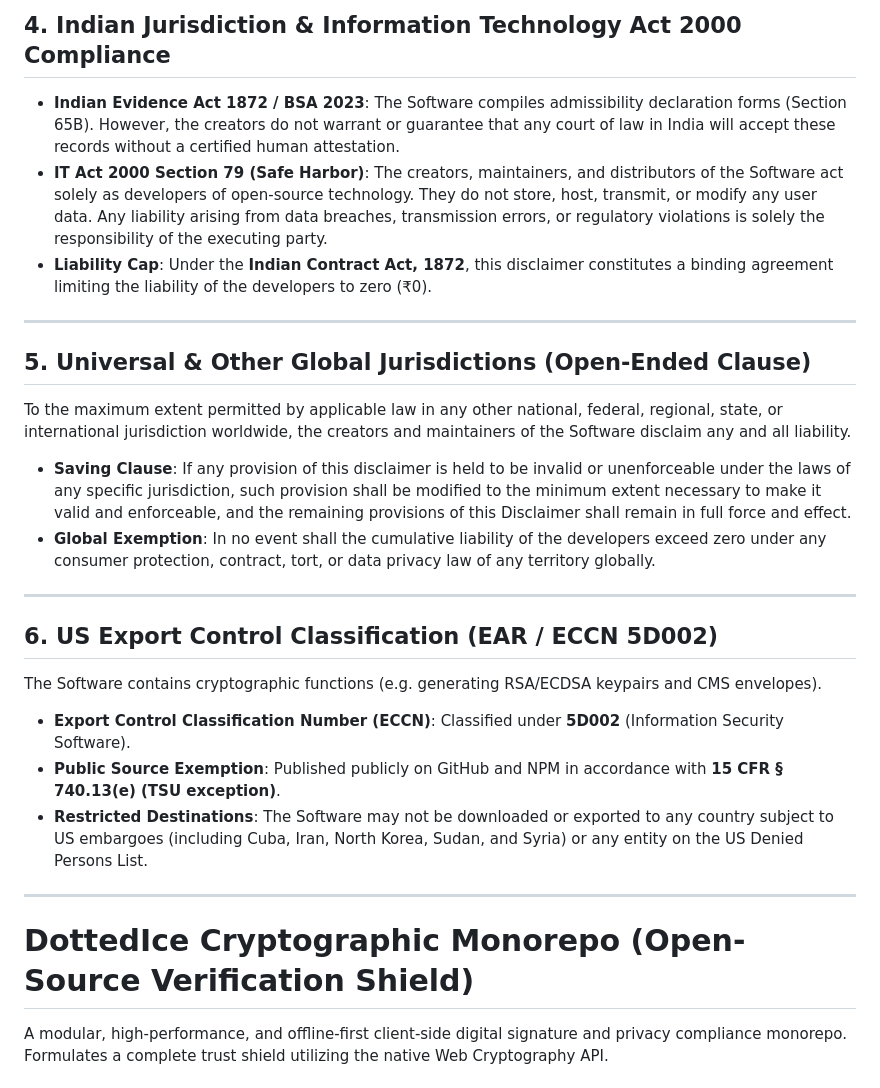
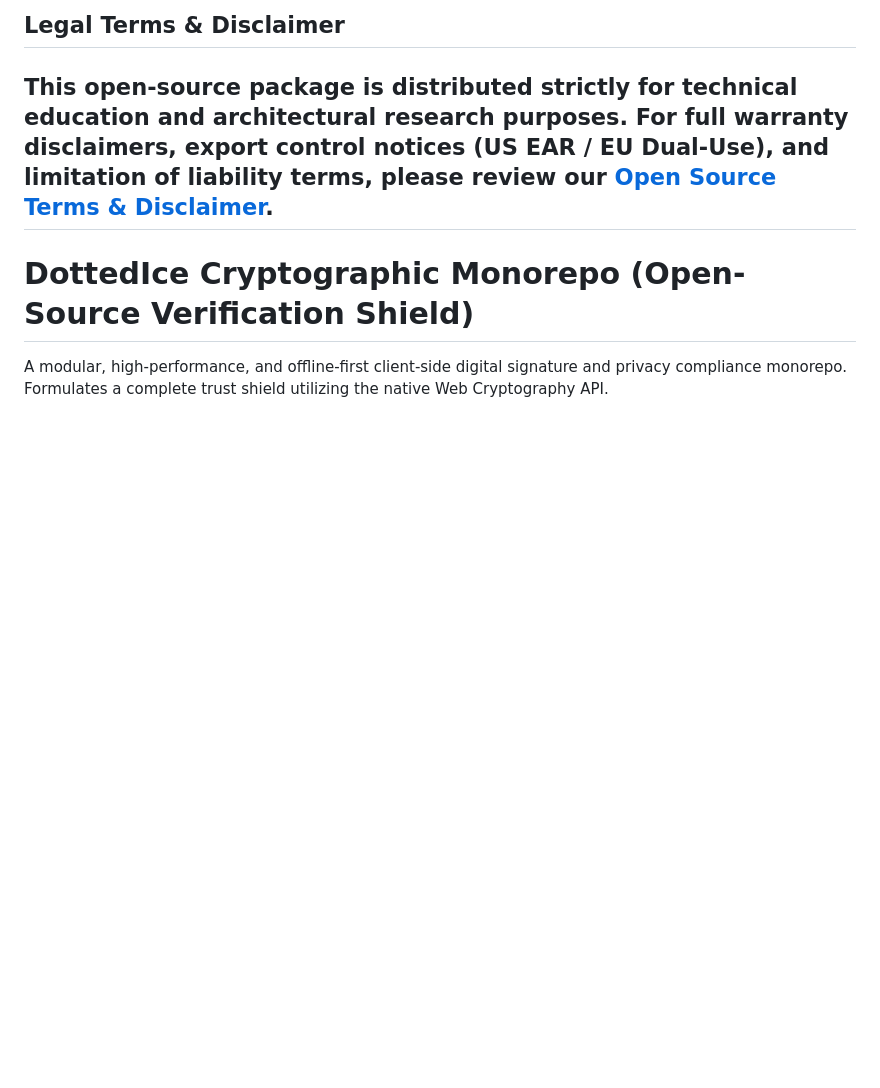
Before and after one commit to DIADMIN/open-source-cryptography, a Markdown page: README.md, the part around one of its changes. GitHub-like rendering; blank space fills up the shorter version.

```diff
--- a/README.md
+++ b/README.md
@@ -30,23 +1,6 @@ IN NO EVENT SHALL DOTTEDICE, THE CREATORS, THE CONTRIBUTORS, OR THE MAINTAINERS
-## 4. Indian Jurisdiction & Information Technology Act 2000 Compliance
-* **Indian Evidence Act 1872 / BSA 2023**: The Software compiles admissibility declaration forms (Section 65B). However, the creators do not warrant or guarantee that any court of law in India will accept these records without a certified human attestation.
-* **IT Act 2000 Section 79 (Safe Harbor)**: The creators, maintainers, and distributors of the Software act solely as developers of open-source technology. They do not store, host, transmit, or modify any user data. Any liability arising from data breaches, transmission errors, or regulatory violations is solely the responsibility of the executing party.
-* **Liability Cap**: Under the **Indian Contract Act, 1872**, this disclaimer constitutes a binding agreement limiting the liability of the developers to zero (₹0).
-
----
-
-## 5. Universal & Other Global Jurisdictions (Open-Ended Clause)
-To the maximum extent permitted by applicable law in any other national, federal, regional, state, or international jurisdiction worldwide, the creators and maintainers of the Software disclaim any and all liability.
-* **Saving Clause**: If any provision of this disclaimer is held to be invalid or unenforceable under the laws of any specific jurisdiction, such provision shall be modified to the minimum extent necessary to make it valid and enforceable, and the remaining provisions of this Disclaimer shall remain in full force and effect.
-* **Global Exemption**: In no event shall the cumulative liability of the developers exceed zero under any consumer protection, contract, tort, or data privacy law of any territory globally.
-
----
-
-## 6. US Export Control Classification (EAR / ECCN 5D002)
-The Software contains cryptographic functions (e.g. generating RSA/ECDSA keypairs and CMS envelopes).
-* **Export Control Classification Number (ECCN)**: Classified under **5D002** (Information Security Software).
-* **Public Source Exemption**: Published publicly on GitHub and NPM in accordance with **15 CFR § 740.13(e) (TSU exception)**.
-* **Restricted Destinations**: The Software may not be downloaded or exported to any country subject to US embargoes (including Cuba, Iran, North Korea, Sudan, and Syria) or any entity on the US Denied Persons List.
-
+## Legal Terms & Disclaimer
+This open-source package is distributed strictly for technical education and architectural research purposes.
+For full warranty disclaimers, export control notices (US EAR / EU Dual-Use), and limitation of liability terms, please review our [Open Source Terms & Disclaimer](https://dottedice.com/open-source-terms.html).
 ---
 
 
```
Also changed, not shown: other parts of README.md (+0 -29 lines).
